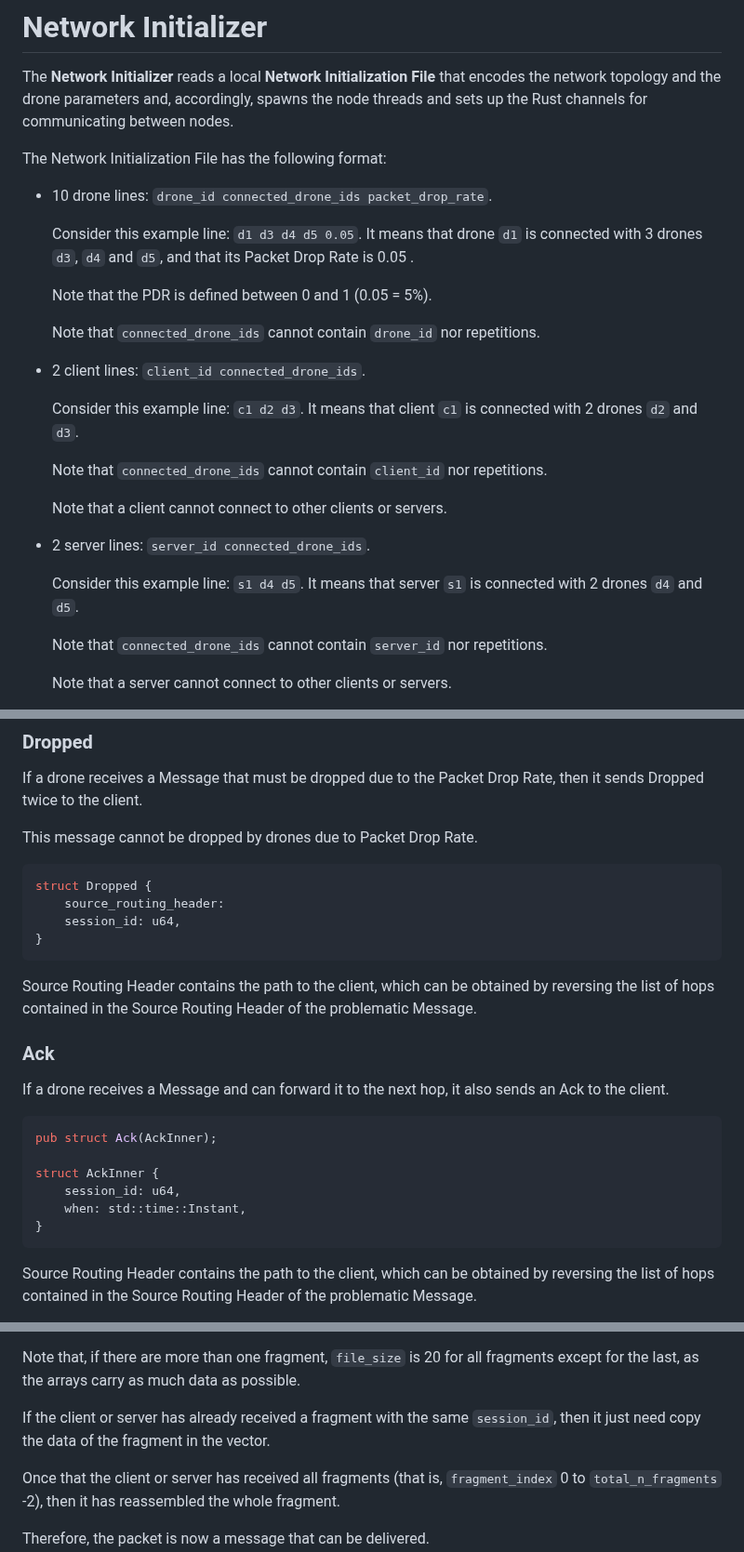
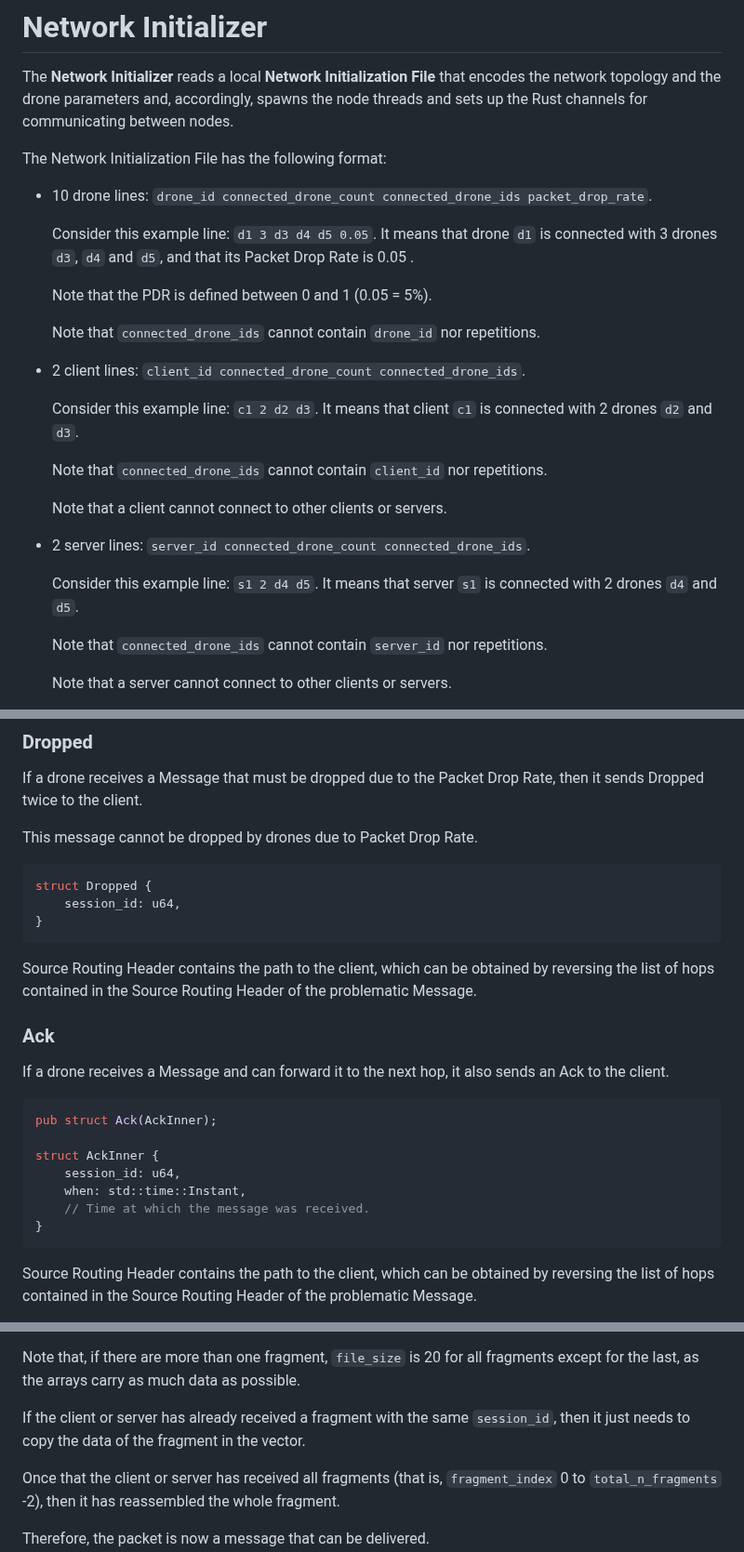
Before and after one commit to CawaAlreadyTaken/uni.advanced_programming.project, a Markdown page: doc/AP-protocol_0.1.md, 3 parts joined by grey strips. Shown at 93% size. Drawn GitHub-style.

````diff
--- a/doc/AP-protocol_0.1.md
+++ b/doc/AP-protocol_0.1.md
@@ -10,25 +10,25 @@ The **Network Initializer** reads a local **Network Initialization File** that e
 
 The Network Initialization File has the following format:
 
-- 10 drone lines: `drone_id connected_drone_ids packet_drop_rate`.
+- 10 drone lines: `drone_id connected_drone_count connected_drone_ids packet_drop_rate`.
 
-    Consider this example line: `d1 d3 d4 d5 0.05`. It means that drone `d1` is connected with 3 drones `d3`, `d4` and `d5`, and that its Packet Drop Rate is 0.05 .
+    Consider this example line: `d1 3 d3 d4 d5 0.05`. It means that drone `d1` is connected with 3 drones `d3`, `d4` and `d5`, and that its Packet Drop Rate is 0.05 .
 
     Note that the PDR is defined between 0 and 1 (0.05 = 5%).
 
     Note that `connected_drone_ids` cannot contain `drone_id` nor repetitions.
 
-- 2 client lines: `client_id connected_drone_ids`.
+- 2 client lines: `client_id connected_drone_count connected_drone_ids`.
 
-    Consider this example line: `c1 d2 d3`. It means that client `c1` is connected with 2 drones `d2` and `d3`.
+    Consider this example line: `c1 2 d2 d3`. It means that client `c1` is connected with 2 drones `d2` and `d3`.
 
     Note that `connected_drone_ids` cannot contain `client_id` nor repetitions.
 
     Note that a client cannot connect to other clients or servers.
 
-- 2 server lines: `server_id connected_drone_ids`.
+- 2 server lines: `server_id connected_drone_count connected_drone_ids`.
 
-    Consider this example line: `s1 d4 d5`. It means that server `s1` is connected with 2 drones `d4` and `d5`.
+    Consider this example line: `s1 2 d4 d5`. It means that server `s1` is connected with 2 drones `d4` and `d5`.
 
     Note that `connected_drone_ids` cannot contain `server_id` nor repetitions.
 
@@ -258,7 +280,6 @@ This message cannot be dropped by drones due to Packet Drop Rate.
 
 ```rust
 struct Dropped {
-	source_routing_header:
 	session_id: u64,
 }
 ```
@@ -275,6 +296,7 @@ pub struct Ack(AckInner);
 struct AckInner {
 	session_id: u64,
 	when: std::time::Instant,
+	// Time at which the message was received.
 }
 ```
 
@@ -327,7 +368,7 @@ It would then copy `file_size` elements of the `file` array at the correct offse
 
 Note that, if there are more than one fragment, `file_size` is 20 for all fragments except for the last, as the arrays carry as much data as possible.
 
-If the client or server has already received a fragment with the same `session_id`, then it just need copy the data of the fragment in the vector.
+If the client or server has already received a fragment with the same `session_id`, then it just needs to copy the data of the fragment in the vector.
 
 Once that the client or server has received all fragments (that is, `fragment_index` 0 to `total_n_fragments` -2), then it has reassembled the whole fragment.
 
````
Also changed, not shown: other parts of doc/AP-protocol_0.1.md (+121 -80 lines).
